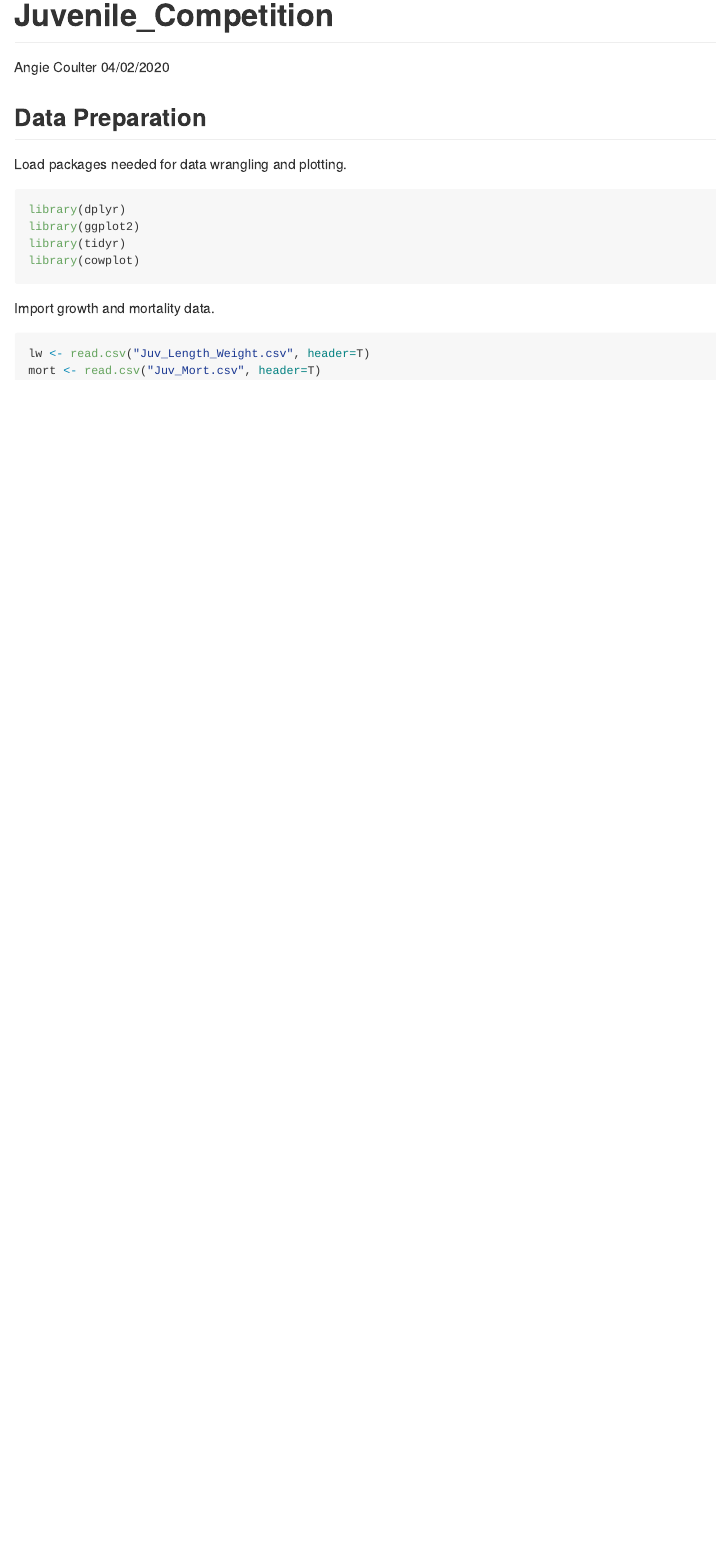
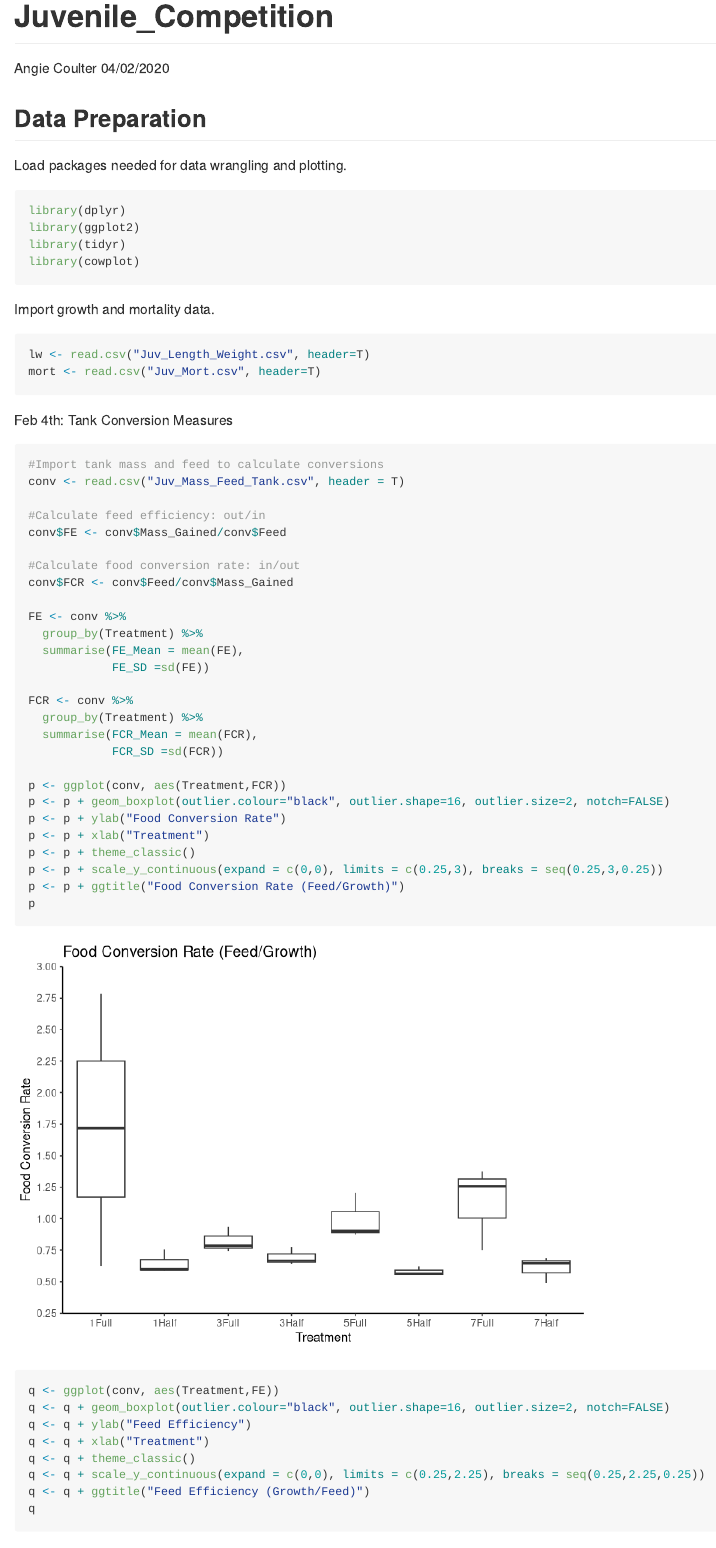
Before and after one commit to aacoulter/Juvenile_Competition, an R Markdown document (Juvenile_Competition.Rmd): the page in a window 1100 px wide, from its top. Rendered offline with R 4.5, knitr and Pandoc, with nearby package versions.

Commit message:
Tank food conversion rates

````diff
--- a/Juvenile_Competition.Rmd
+++ b/Juvenile_Competition.Rmd
@@ -19,3 +19,44 @@ Import growth and mortality data.
 lw <- read.csv("Juv_Length_Weight.csv", header=T)
 mort <- read.csv("Juv_Mort.csv", header=T)
 ```
+
+Feb 4th: Tank Conversion Measures
+```{r}
+#Import tank mass and feed to calculate conversions
+conv <- read.csv("Juv_Mass_Feed_Tank.csv", header = T)
+
+#Calculate feed efficiency: out/in
+conv$FE <- conv$Mass_Gained/conv$Feed
+
+#Calculate food conversion rate: in/out
+conv$FCR <- conv$Feed/conv$Mass_Gained
+
+FE <- conv %>%
+  group_by(Treatment) %>%
+  summarise(FE_Mean = mean(FE),
+            FE_SD =sd(FE))
+
+FCR <- conv %>%
+  group_by(Treatment) %>%
+  summarise(FCR_Mean = mean(FCR),
+            FCR_SD =sd(FCR))
+
+p <- ggplot(conv, aes(Treatment,FCR))
+p <- p + geom_boxplot(outlier.colour="black", outlier.shape=16, outlier.size=2, notch=FALSE)
+p <- p + ylab("Food Conversion Rate")
+p <- p + xlab("Treatment")
+p <- p + theme_classic()
+p <- p + scale_y_continuous(expand = c(0,0), limits = c(0.25,3), breaks = seq(0.25,3,0.25))
+p <- p + ggtitle("Food Conversion Rate (Feed/Growth)")
+p
+
+q <- ggplot(conv, aes(Treatment,FE))
+q <- q + geom_boxplot(outlier.colour="black", outlier.shape=16, outlier.size=2, notch=FALSE)
+q <- q + ylab("Feed Efficiency")
+q <- q + xlab("Treatment")
+q <- q + theme_classic()
+q <- q + scale_y_continuous(expand = c(0,0), limits = c(0.25,2.25), breaks = seq(0.25,2.25,0.25))
+q <- q + ggtitle("Feed Efficiency (Growth/Feed)")
+q
+
+```
````
Also changed, not shown: Juv_Mass_Feed_Tank.csv (added, +25 -0 lines).
